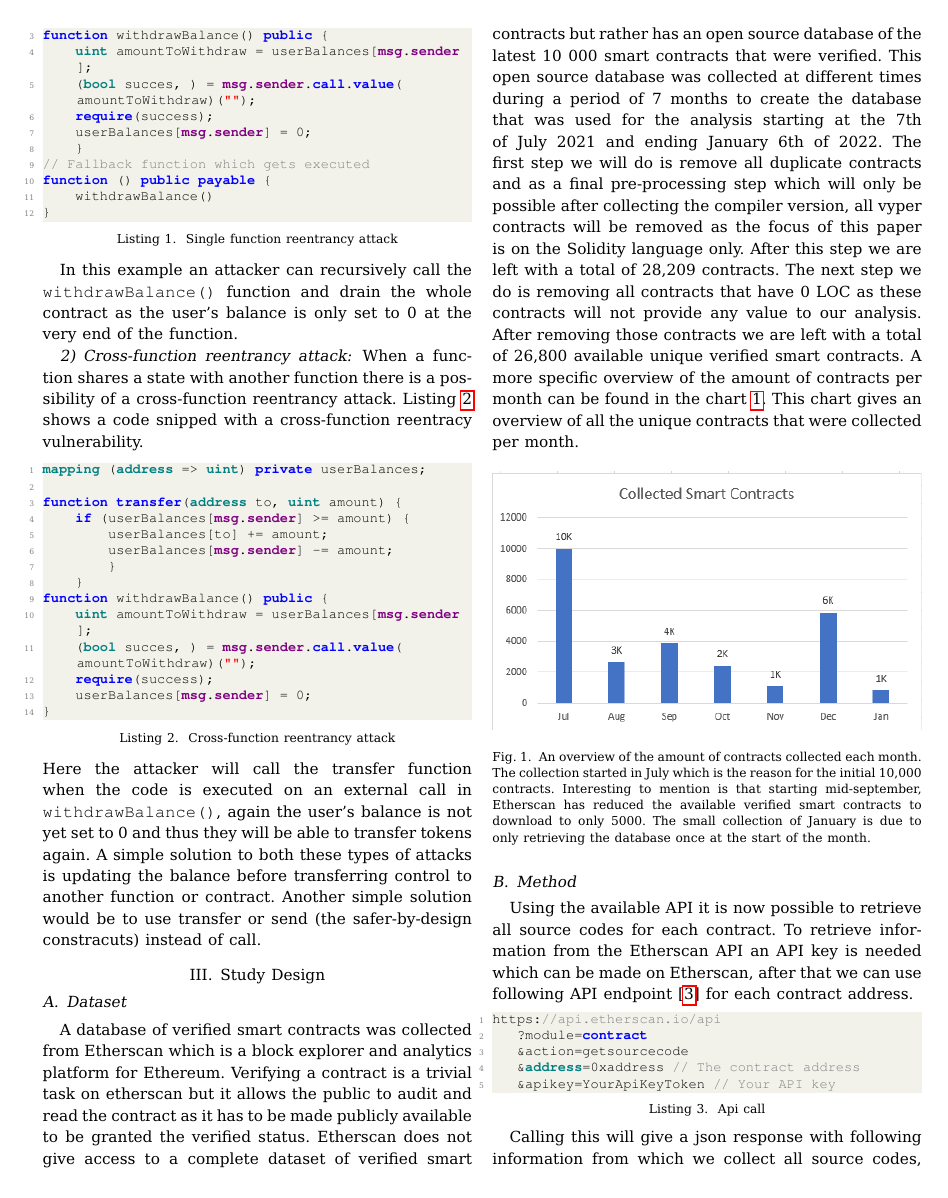
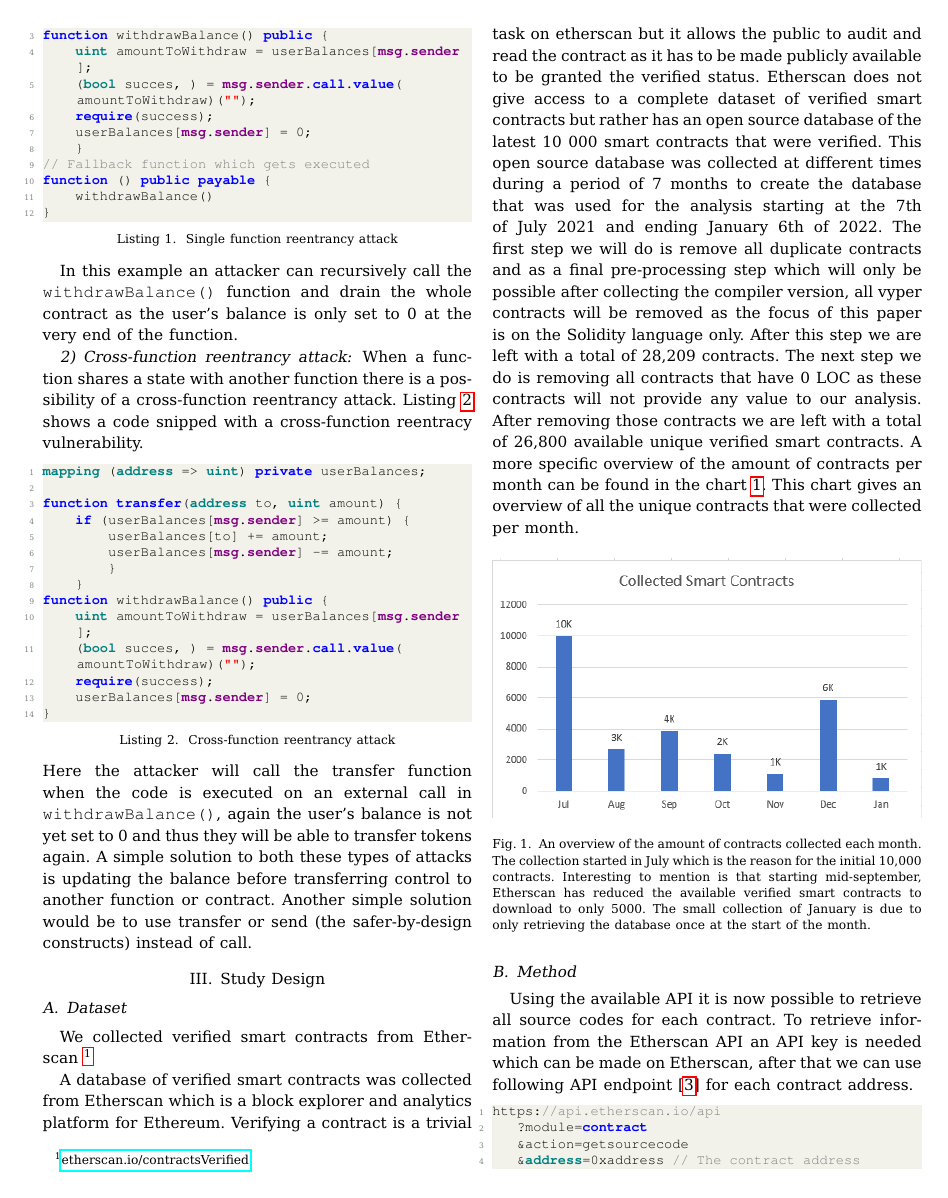
Before and after one commit to DarinVerheijke/vulnerabilities_catalog, a LaTeX paper (wetseb/wetseb2022.tex): page 3 of 9. Compiled offline with pdfLaTeX.

Commit message:
fixing typo

```diff
--- a/wetseb/wetseb2022.tex
+++ b/wetseb/wetseb2022.tex
@@ -255,12 +255,15 @@ function withdrawBalance() public {
 }
 
 \end{lstlisting}
-Here the attacker will call the transfer function when the code is executed on an external call in \texttt{withdrawBalance()},  again the user's balance is not yet set to 0 and thus they will be able to transfer tokens again. A simple solution to both these types of attacks is updating the balance before transferring control to another function or contract.  Another simple solution would be to use transfer or send (the safer-by-design constracuts) instead of call.
+Here the attacker will call the transfer function when the code is executed on an external call in \texttt{withdrawBalance()},  again the user's balance is not yet set to 0 and thus they will be able to transfer tokens again. A simple solution to both these types of attacks is updating the balance before transferring control to another function or contract.  Another simple solution would be to use transfer or send (the safer-by-design constructs) instead of call.
 
 
 
 \section{Study Design}
 \subsection{Dataset}
+
+We collected verified smart contracts from Etherscan~\footnote{\url{etherscan.io/contractsVerified}}
+
 A database of verified smart contracts was collected from Etherscan which is a block explorer and analytics platform for Ethereum. Verifying a contract is a trivial task on etherscan but it allows the public to audit and read the contract as it has to be made publicly available to be granted the verified status. Etherscan does not give access to a complete dataset of verified smart contracts but rather has an open source database of the latest 10 000 smart contracts that were verified. This open source database was collected at different times during a period of 7 months to create the database that was used for the analysis starting at the 7th of July 2021 and ending January 6th of 2022. The first step we will do is remove all duplicate contracts and as a final pre-processing step which will only be possible after collecting the compiler version, all vyper contracts will be removed as the focus of this paper is on the Solidity language only. After this step we are left with a total of 28,209 contracts. The next step we do is removing all contracts that have 0 LOC as these contracts will not provide any value to our analysis. After removing those contracts we are left with a total of 26,800 available unique verified smart contracts.
 A more specific overview of the amount of contracts per month can be found in the chart \ref{fig:database}. This chart gives an overview of all the unique contracts that were collected per month.
 \begin{figure}[h]
```
